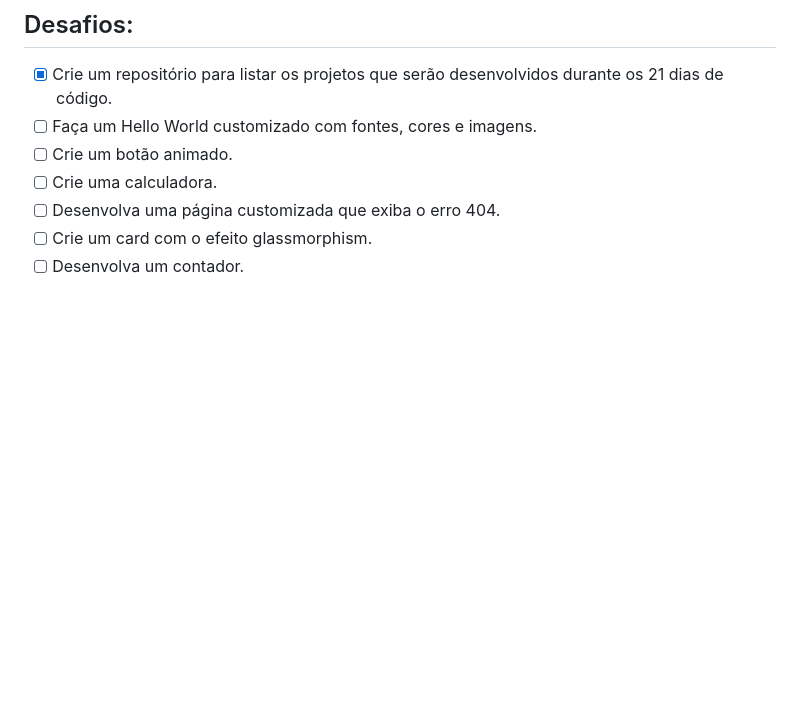
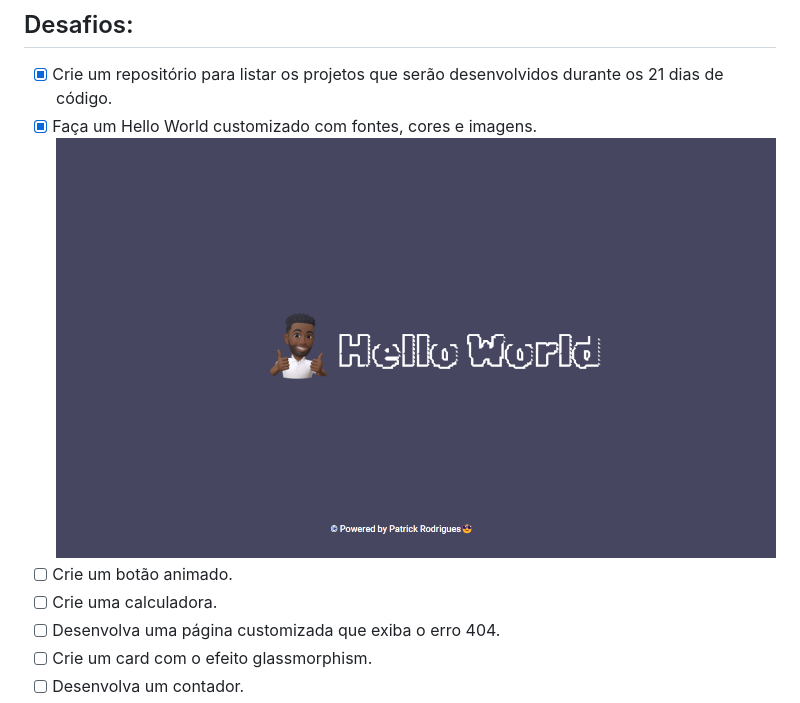
Before and after one commit to pkrodrigues/21dias-de-codigo, a Markdown page: readme.md, the part around the change. Rendered like a GitHub page; pictures changed too: desafio-2/img/desafio2.png (added); blank space fills up the shorter version.

Commit message:
feat: add image in readme

```diff
--- a/readme.md
+++ b/readme.md
@@ -8,7 +8,8 @@ ___
 ## Desafios:
 
 - [X] Crie um repositório para listar os projetos que serão desenvolvidos durante os 21 dias de código.
-- [ ] Faça um Hello World customizado com fontes, cores e imagens.
+- [X] Faça um Hello World customizado com fontes, cores e imagens.
+    <img src="desafio-2/img/desafio2.png">
 - [ ] Crie um botão animado.
 - [ ] Crie uma calculadora.
 - [ ] Desenvolva uma página customizada que exiba o erro 404.
```
